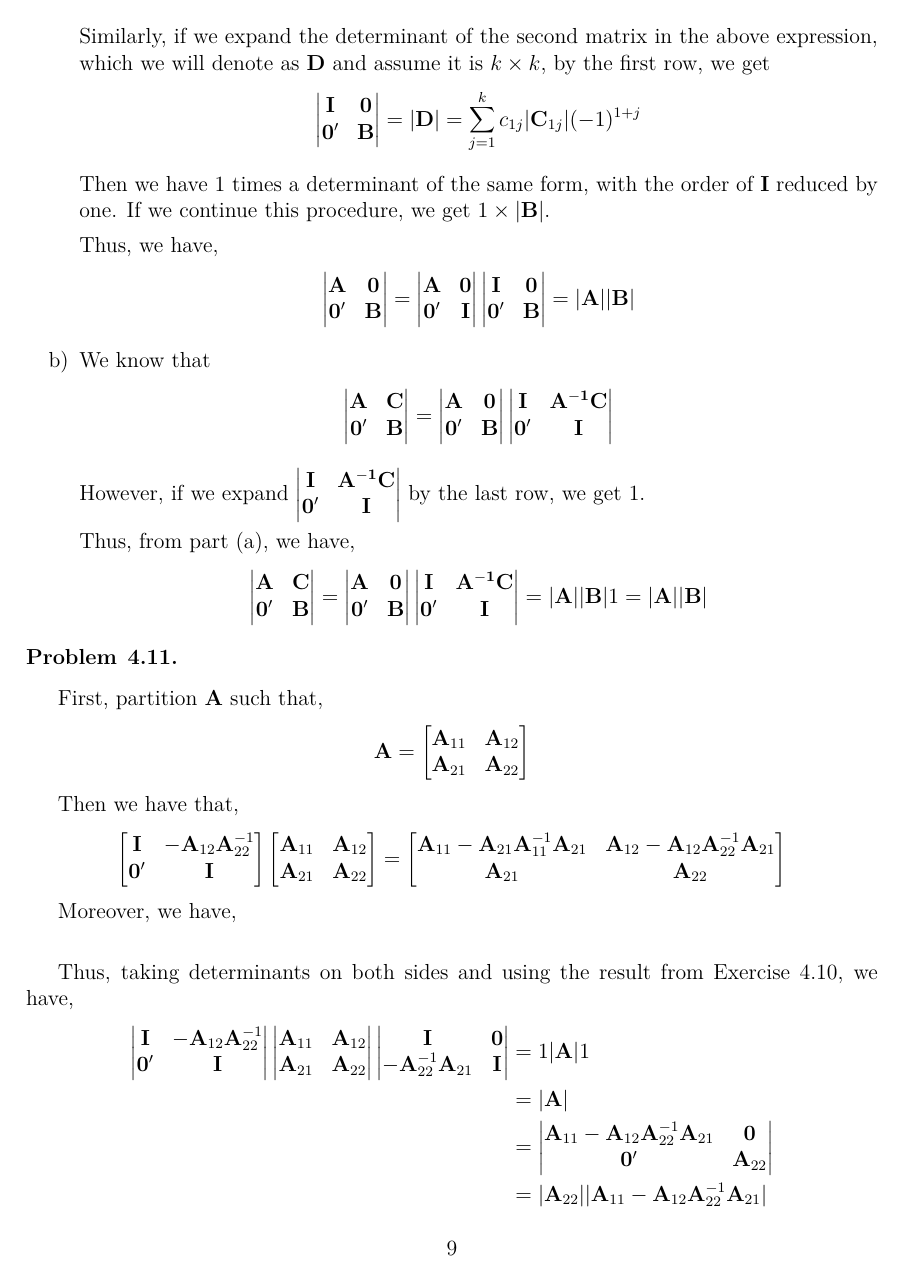
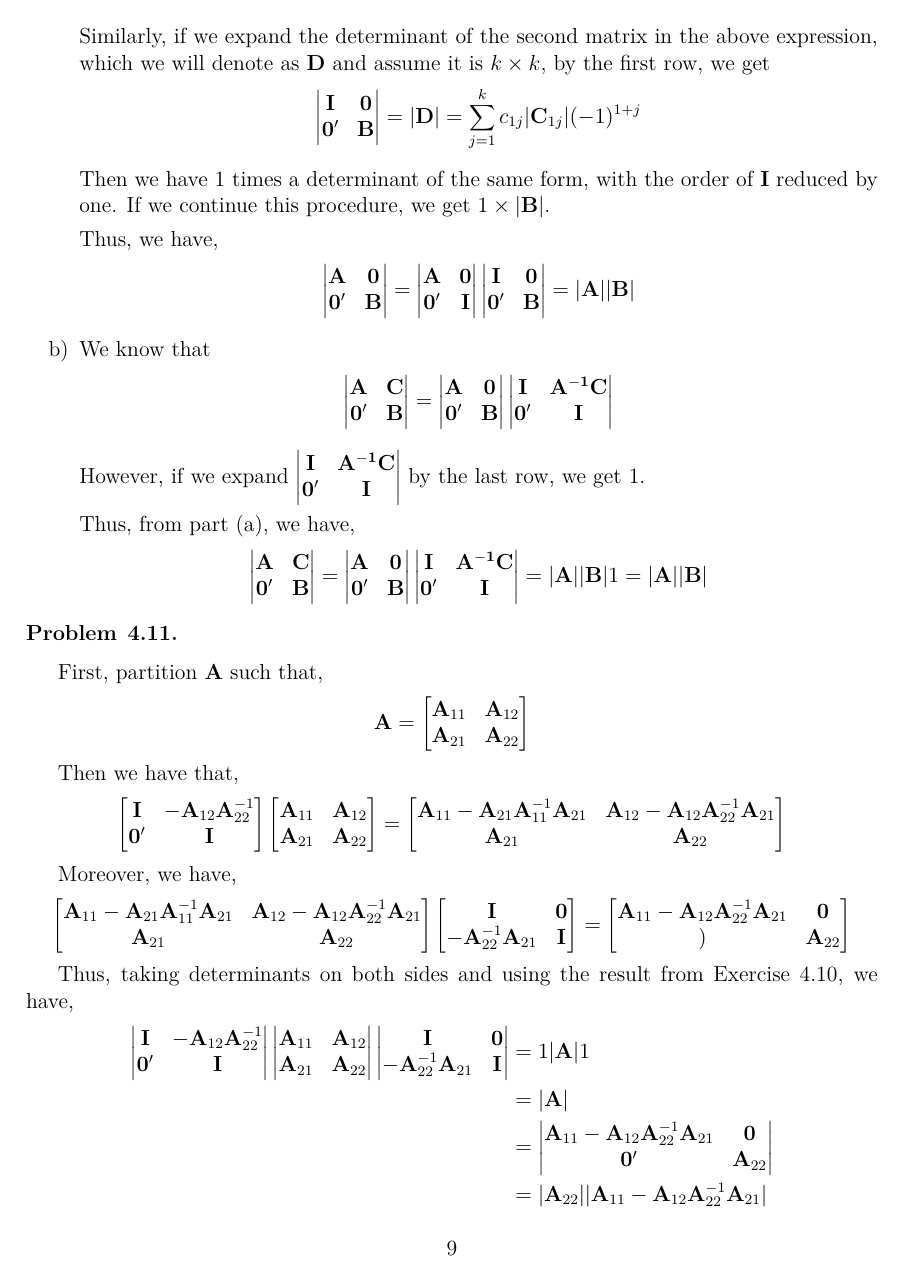
Before and after one commit to ChrisHayduk/Advanced-Mathematical-Statistics, a LaTeX problem sheet (Assignment #2/assignment_2.tex): page 9 of 12. The pictures show the PDF file Assignment #2/assignment_2.pdf that the author committed with the source.

Commit message:
Fixed some LaTeX errors

```diff
--- a/Assignment #2/assignment_2.tex
+++ b/Assignment #2/assignment_2.tex
@@ -490,10 +490,10 @@ Thus, we have,
 \end{vmatrix}
 \end{align*}
 
-However, if we expand \begin{vmatrix}
+However, if we expand $\begin{vmatrix}
 \vct{I} & \vct{\vct{A}^{-1}\vct{C}}\\
 \vct{0'} & \vct{I}
-\end{vmatrix} by the last row, we get $1$.
+\end{vmatrix}$ by the last row, we get $1$.
 
 Thus, from part (a), we have,
 \begin{align*}
@@ -530,7 +530,7 @@ Then we have that,
 
 Moreover, we have,
 \begin{align*}
-\begin{bmatrix} \vct{A}_{11} - \vct{A}_{21}\vct{A}_{11}^{-1}\vct{A}_{21} & \vct{A}_{12} - \vct{A}_{12}\vct{A}_{22}^{-1}\vct{A}_{21} \\ \vct{A}_{21} & \vct{A}_{22} \end{bmatrix} \begin{bmatrix} \vct{I} &  \vct{0} \\ -\vct{A}_{22}^{-1}\vct{A}_{21} & \vct{I} \end{bmatrix} = \begin{bmatrix} \vct{A}_{11} - \vct{A}_{12}\vct{A}_{22}^{-1}\vct{A}_{21} & \vct{0} \\ \vct{)} & \vct{A}_{22}
+\begin{bmatrix} \vct{A}_{11} - \vct{A}_{21}\vct{A}_{11}^{-1}\vct{A}_{21} & \vct{A}_{12} - \vct{A}_{12}\vct{A}_{22}^{-1}\vct{A}_{21} \\ \vct{A}_{21} & \vct{A}_{22} \end{bmatrix} \begin{bmatrix} \vct{I} &  \vct{0} \\ -\vct{A}_{22}^{-1}\vct{A}_{21} & \vct{I} \end{bmatrix} = \begin{bmatrix} \vct{A}_{11} - \vct{A}_{12}\vct{A}_{22}^{-1}\vct{A}_{21} & \vct{0} \\ \vct{)} & \vct{A}_{22} \end{bmatrix}
 \end{align*}
 
 Thus, taking determinants on both sides and using the result from Exercise 4.10, we have,
@@ -679,9 +679,7 @@ $\sqrt{n}(\overline{\vct{X}} - \vct{\mu}) = \sqrt{20}(\overline{\vct{X}} - \vct{
 \begin{problem}{4.20}
 \end{problem}
 
-By properties of the Wishart distribution, we have that $\vct{B}(19\vct{S})\vct{B}'$ is distributed as $W_{19}(\vct{B}(19\vct{S})\vct{B}' | \vct{B}\vct{\Sigma}\vct{B}')
-
-\end{enumerate}
+By properties of the Wishart distribution, we have that $\vct{B}(19\vct{S})\vct{B}'$ is distributed as $W_{19}(\vct{B}(19\vct{S})\vct{B}' | \vct{B}\vct{\Sigma}\vct{B}')$
 
 %%%%%%%%%%%%%%%%%%%%%%%%%%%%%%%%%%%%%%%%%%%%%%%%%%%%%%%%%%%%%%%%%%%%%%%%%%%%%%%%%%%%%%%%%%%%%%%%%%%%%%%%%%%%%%%%%%%%%%%%%%%%%%%%%%%%%
 
```
Also changed, not shown: Assignment #2/assignment_2-concordance.tex (+1 -1 lines), Assignment #2/assignment_2.pdf, Assignment #2/figure/unnamed-chunk-2-1.pdf, Assignment #2/assignment_2.tex (6 more changed lines), 3 other files.
